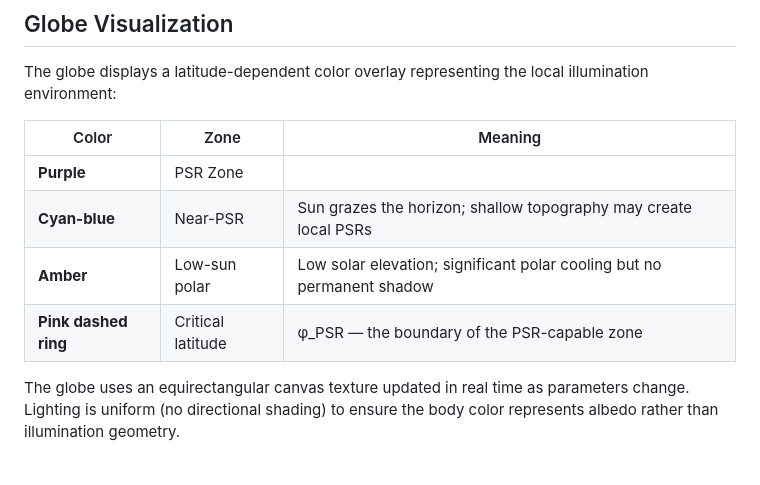
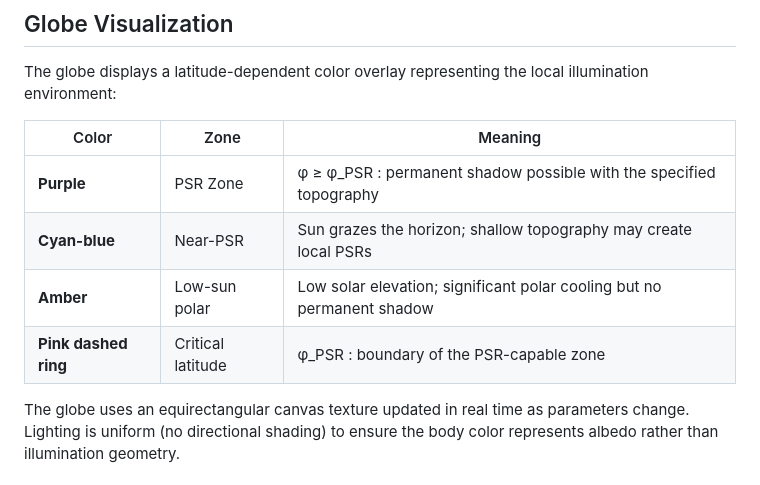
Before and after one commit to liliane-sys/shadowhunter, a Markdown page: README.md, the part around the change. Rendered like a GitHub page.

```diff
--- a/README.md
+++ b/README.md
@@ -134,10 +134,10 @@ The globe displays a latitude-dependent color overlay representing the local ill
 
 | Color | Zone | Meaning |
 |---|---|---|
-| **Purple** | PSR Zone | |φ| ≥ φ_PSR — permanent shadow possible with the specified topography |
+| **Purple** | PSR Zone | φ ≥ φ_PSR : permanent shadow possible with the specified topography |
 | **Cyan-blue** | Near-PSR | Sun grazes the horizon; shallow topography may create local PSRs |
 | **Amber** | Low-sun polar | Low solar elevation; significant polar cooling but no permanent shadow |
-| **Pink dashed ring** | Critical latitude | φ_PSR — the boundary of the PSR-capable zone |
+| **Pink dashed ring** | Critical latitude | φ_PSR : boundary of the PSR-capable zone |
 
 The globe uses an equirectangular canvas texture updated in real time as parameters change. Lighting is uniform (no directional shading) to ensure the body color represents albedo rather than illumination geometry.
 
```
